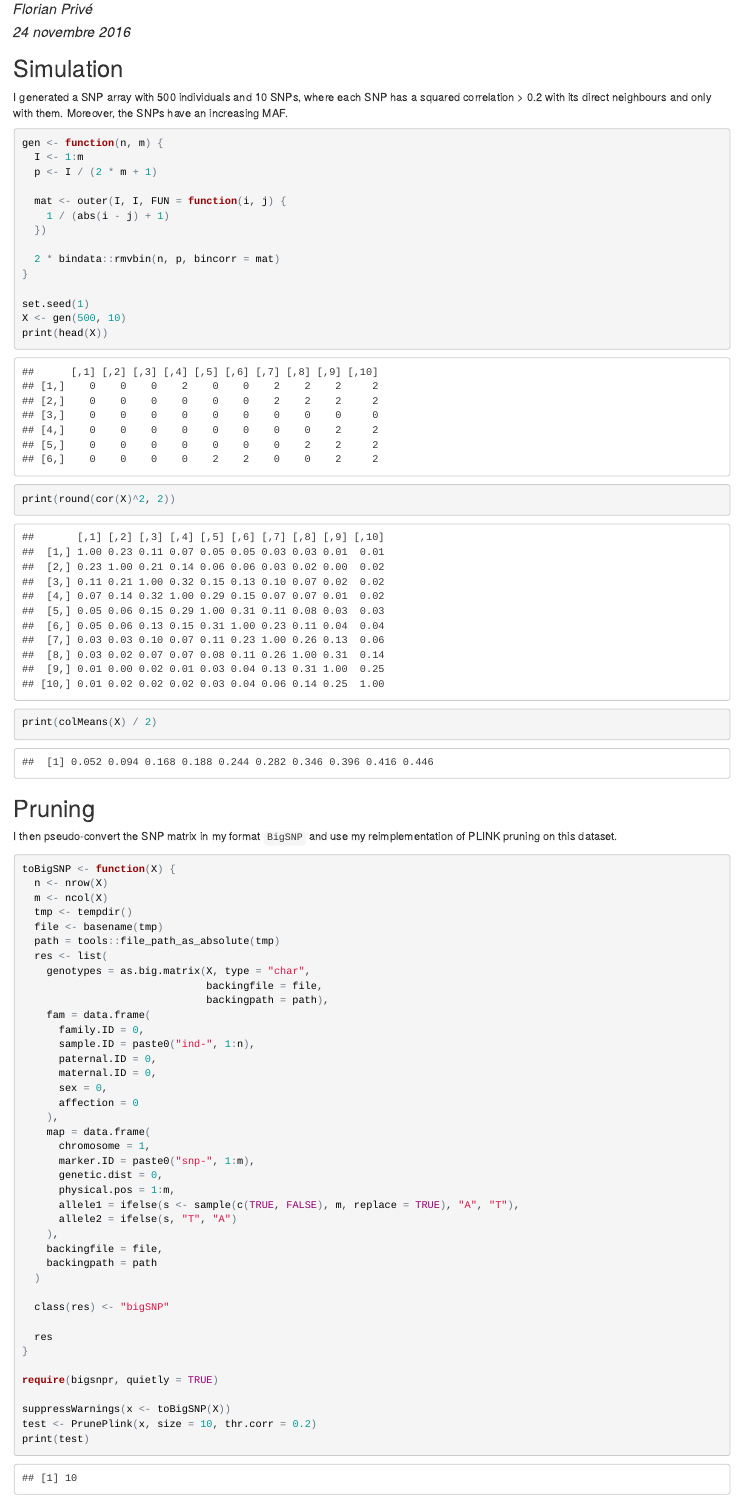
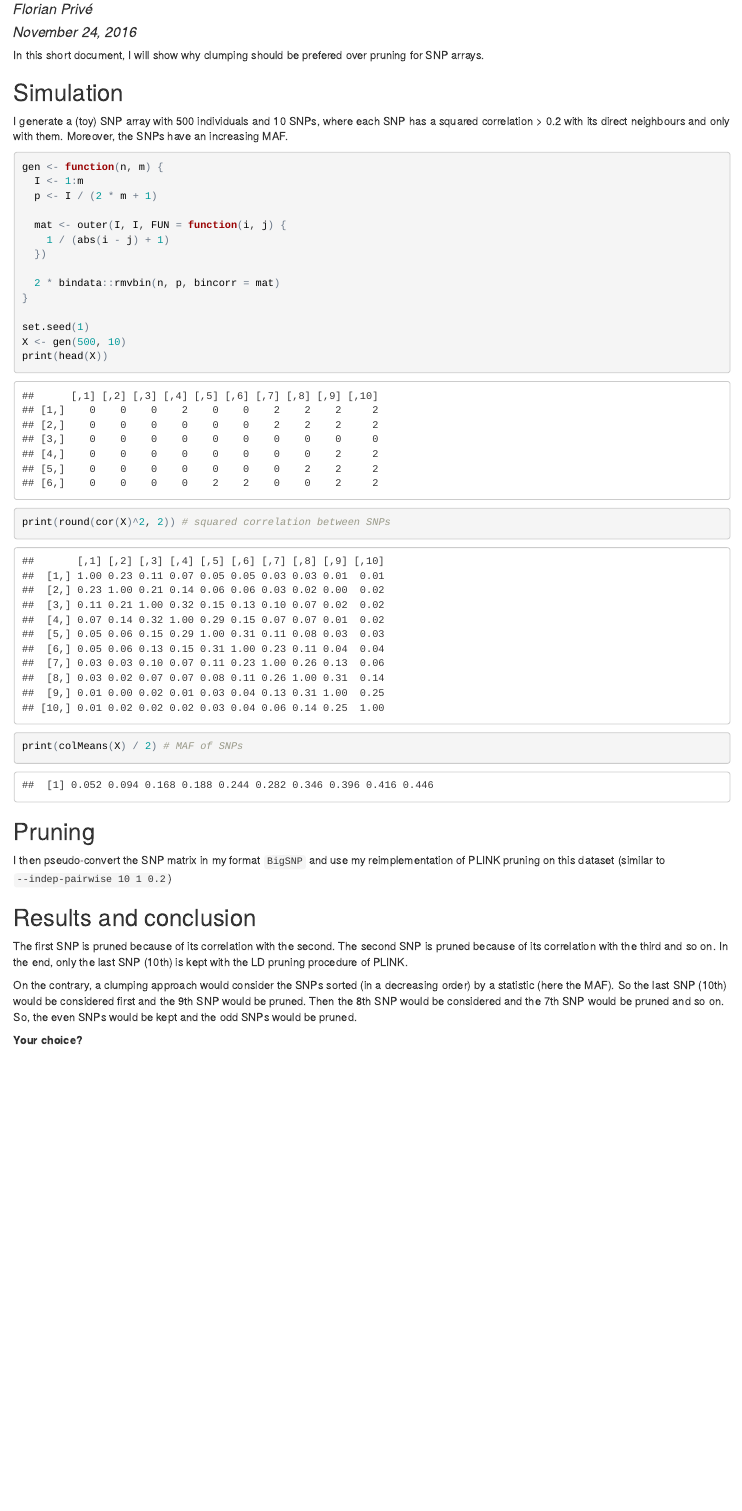
Before and after one commit to privefl/bigsnpr, an R Markdown document (tmp-tests/test-bad-plink-pruning.Rmd): the page in a window 1100 px wide, from 70 px down. The pictures show the output file tmp-tests/test-bad-plink-pruning.html that the author committed with the source, opened offline.

Commit message:
bad PLINK pruning

````diff
--- a/tmp-tests/test-bad-plink-pruning.Rmd
+++ b/tmp-tests/test-bad-plink-pruning.Rmd
@@ -1,7 +1,7 @@
 ---
-title: "Why PLINK pruning is baaaaaaad"
+title: "Why clumping should be prefered over pruning"
 author: "Florian Privé"
-date: "24 novembre 2016"
+date: "November 24, 2016"
 output: html_document
 ---
 
@@ -9,9 +9,11 @@ output: html_document
 knitr::opts_chunk$set(echo = TRUE)
 ```
 
+In this short document, I will show why clumping should be prefered over pruning for SNP arrays.
+
 ## Simulation
 
-I generated a SNP array with 500 individuals and 10 SNPs, where each SNP has a squared correlation > 0.2 with its direct neighbours and only with them. Moreover, the SNPs have an increasing MAF.
+I generate a (toy) SNP array with 500 individuals and 10 SNPs, where each SNP has a squared correlation > 0.2 with its direct neighbours and only with them. Moreover, the SNPs have an increasing MAF.
 
 ```{r}
 
@@ -29,61 +31,23 @@ gen <- function(n, m) {
 set.seed(1)
 X <- gen(500, 10)
 print(head(X))
-print(round(cor(X)^2, 2))
-print(colMeans(X) / 2)
+print(round(cor(X)^2, 2)) # squared correlation between SNPs
+print(colMeans(X) / 2) # MAF of SNPs
 ```
 
 ## Pruning
 
-I then pseudo-convert the SNP matrix in my format `BigSNP` and use my reimplementation of PLINK pruning on this dataset.
-
-```{r}
-toBigSNP <- function(X) {
-  n <- nrow(X)
-  m <- ncol(X)
-  tmp <- tempdir()
-  file <- basename(tmp)
-  path = tools::file_path_as_absolute(tmp)
-  res <- list(
-    genotypes = as.big.matrix(X, type = "char",
-                              backingfile = file,
-                              backingpath = path),
-    fam = data.frame(
-      family.ID = 0,
-      sample.ID = paste0("ind-", 1:n),
-      paternal.ID = 0,
-      maternal.ID = 0,
-      sex = 0,
-      affection = 0
-    ),
-    map = data.frame(
-      chromosome = 1,
-      marker.ID = paste0("snp-", 1:m),
-      genetic.dist = 0,
-      physical.pos = 1:m,
-      allele1 = ifelse(s <- sample(c(TRUE, FALSE), m, replace = TRUE), "A", "T"),
-      allele2 = ifelse(s, "T", "A")
-    ),
-    backingfile = file,
-    backingpath = path
-  )
-
-  class(res) <- "bigSNP"
-
-  res
-}
-
-require(bigsnpr, quietly = TRUE)
-
-suppressWarnings(x <- toBigSNP(X))
-test <- PrunePlink(x, size = 10, thr.corr = 0.2)
-print(test)
-```
+I then pseudo-convert the SNP matrix in my format `BigSNP` and use my reimplementation of PLINK pruning on this dataset (similar to `--indep-pairwise 10 1 0.2`)
 
 ## Results and conclusion
 
-First SNP is pruned because of the second. The second is pruned because of the third and so on. In the end, only the last SNP (10th) remains.
+The first SNP is pruned because of its correlation with the second. The
+second SNP is pruned because of its correlation with the third and so
+on. In the end, only the last SNP (10th) is kept with the LD pruning
+procedure of PLINK.
 
-On the contrary, a "clumping" approach would consider the SNPs sorted (in a decreasing order) by a statistic (here the MAF). So the last SNP (10th) would be consider first and the 9th SNP would be pruned. Then the 8th SNP would be considered and then the 7th SNP would be pruned and so on. So, the even SNP would be kept and the odd SNPs would be pruned.
+On the contrary, a clumping approach would consider the SNPs sorted
+(in a decreasing order) by a statistic (here the MAF). So the last SNP
+(10th) would be considered first and the 9th SNP would be pruned. Then the 8th SNP would be considered and the 7th SNP would be pruned and so on. So, the even SNPs would be kept and the odd SNPs would be pruned.
 
-__Your choice ?__
+__Your choice?__
````
Also changed, not shown: tmp-tests/test-bad-plink-pruning.html.
